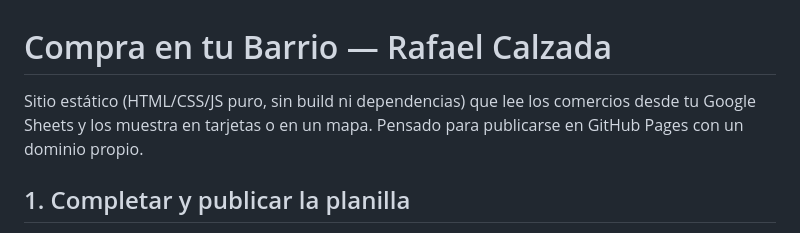
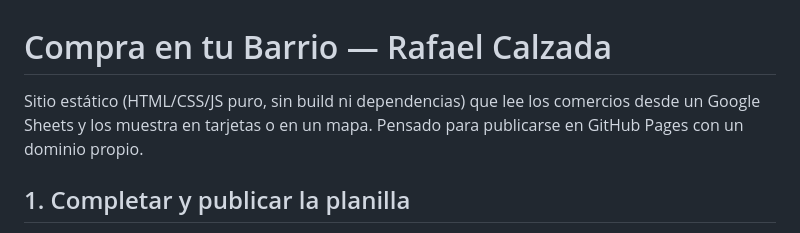
Before and after one commit to arianacotrone/compra-en-tu-barrio, a Markdown page: README.md, the part around the change. Rendered like a GitHub page.

```diff
--- a/README.md
+++ b/README.md
@@ -1,6 +1,6 @@
 # Compra en tu Barrio — Rafael Calzada
 
-Sitio estático (HTML/CSS/JS puro, sin build ni dependencias) que lee los comercios desde tu Google Sheets y los muestra en tarjetas o en un mapa. Pensado para publicarse en GitHub Pages con un dominio propio.
+Sitio estático (HTML/CSS/JS puro, sin build ni dependencias) que lee los comercios desde un Google Sheets y los muestra en tarjetas o en un mapa. Pensado para publicarse en GitHub Pages con un dominio propio.
 
 ## 1. Completar y publicar la planilla
 
```
